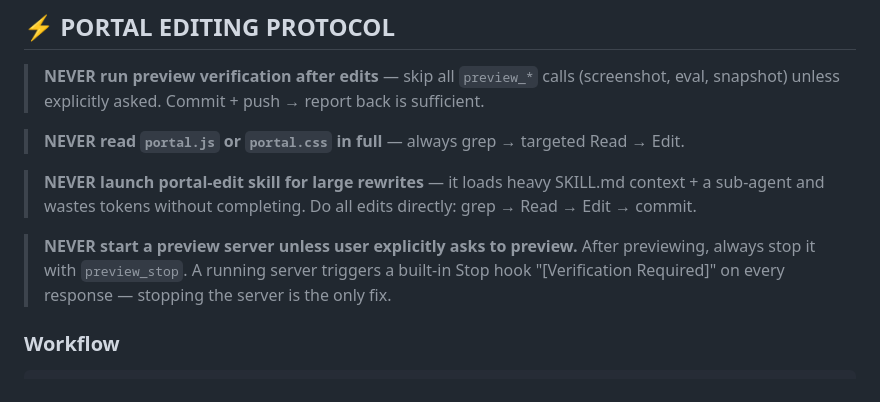
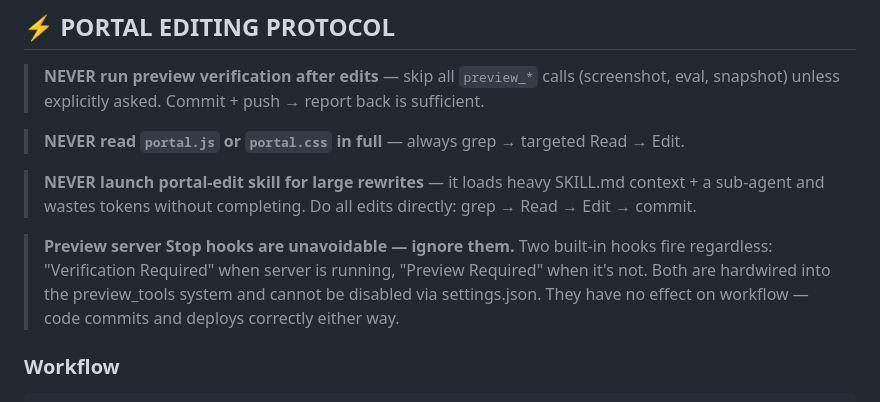
Before and after one commit to rajasekharduggireddy1977/family-portal-v2, a Markdown page: CLAUDE.md, the part around the change. Rendered like a GitHub page.

Commit message:
docs: clarify both preview Stop hooks are unavoidable — ignore them

````diff
--- a/CLAUDE.md
+++ b/CLAUDE.md
@@ -29,7 +29,7 @@ C:\Users\Raj\Documents\GitHub\family-portal-v2\
 
 > **NEVER launch portal-edit skill for large rewrites** — it loads heavy SKILL.md context + a sub-agent and wastes tokens without completing. Do all edits directly: grep → Read → Edit → commit.
 
-> **NEVER start a preview server unless user explicitly asks to preview.** After previewing, always stop it with `preview_stop`. A running server triggers a built-in Stop hook "[Verification Required]" on every response — stopping the server is the only fix.
+> **Preview server Stop hooks are unavoidable — ignore them.** Two built-in hooks fire regardless: "Verification Required" when server is running, "Preview Required" when it's not. Both are hardwired into the preview_tools system and cannot be disabled via settings.json. They have no effect on workflow — code commits and deploys correctly either way.
 
 ### Workflow
 ```
````
